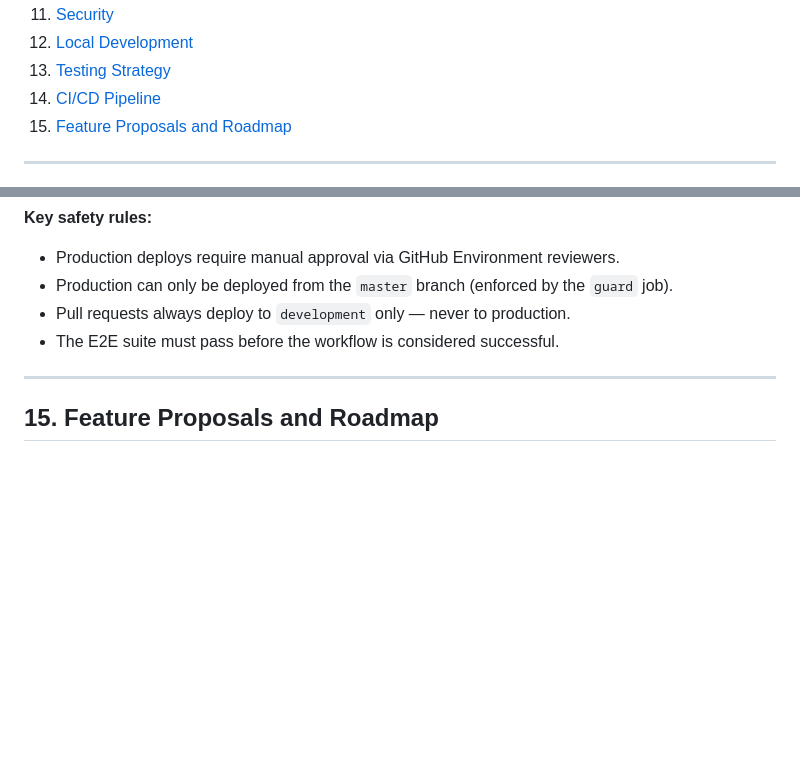
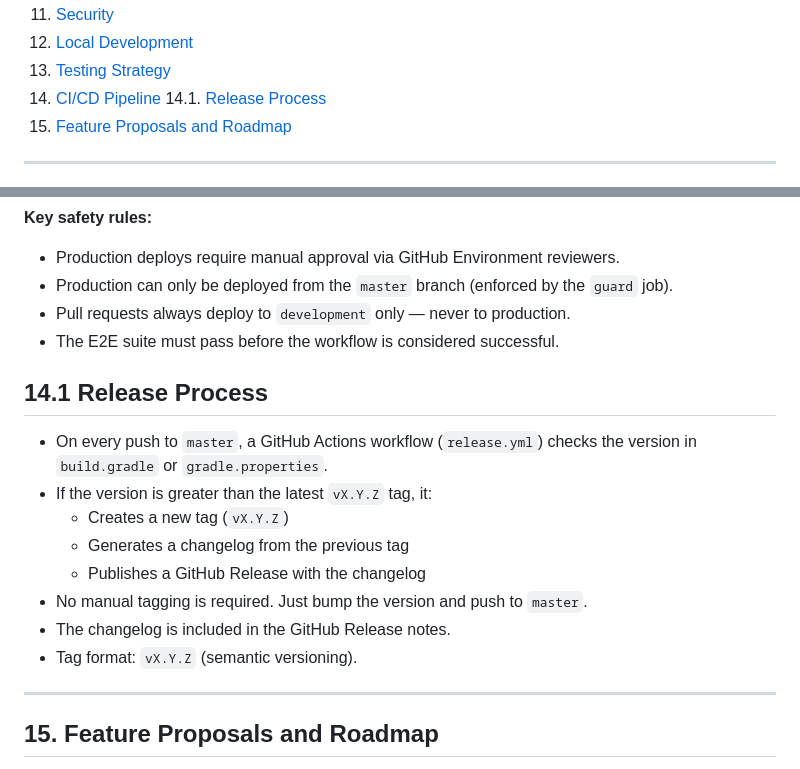
Before and after one commit to raultorres2603/ComplAI, a Markdown page: README.md, 2 parts joined by grey strips. Drawn GitHub-style; blank space fills up the shorter version.

Commit message:
add release process section to documentation with GitHub Actions workflow details

```diff
--- a/README.md
+++ b/README.md
@@ -24,6 +24,7 @@
 12. [Local Development](#12-local-development)
 13. [Testing Strategy](#13-testing-strategy)
 14. [CI/CD Pipeline](#14-cicd-pipeline)
+14.1. [Release Process](#141-release-process)
 15. [Feature Proposals and Roadmap](#15-feature-proposals-and-roadmap)
 
 ---
@@ -614,6 +615,17 @@ The GitHub Actions workflow (`deploy.yml`) follows a **build once, deploy many**
 - Pull requests always deploy to `development` only — never to production.
 - The E2E suite must pass before the workflow is considered successful.
 
+## 14.1 Release Process
+
+- On every push to `master`, a GitHub Actions workflow (`release.yml`) checks the version in `build.gradle` or `gradle.properties`.
+- If the version is greater than the latest `vX.Y.Z` tag, it:
+  - Creates a new tag (`vX.Y.Z`)
+  - Generates a changelog from the previous tag
+  - Publishes a GitHub Release with the changelog
+- No manual tagging is required. Just bump the version and push to `master`.
+- The changelog is included in the GitHub Release notes.
+- Tag format: `vX.Y.Z` (semantic versioning).
+
 ---
 
 ## 15. Feature Proposals and Roadmap
```
